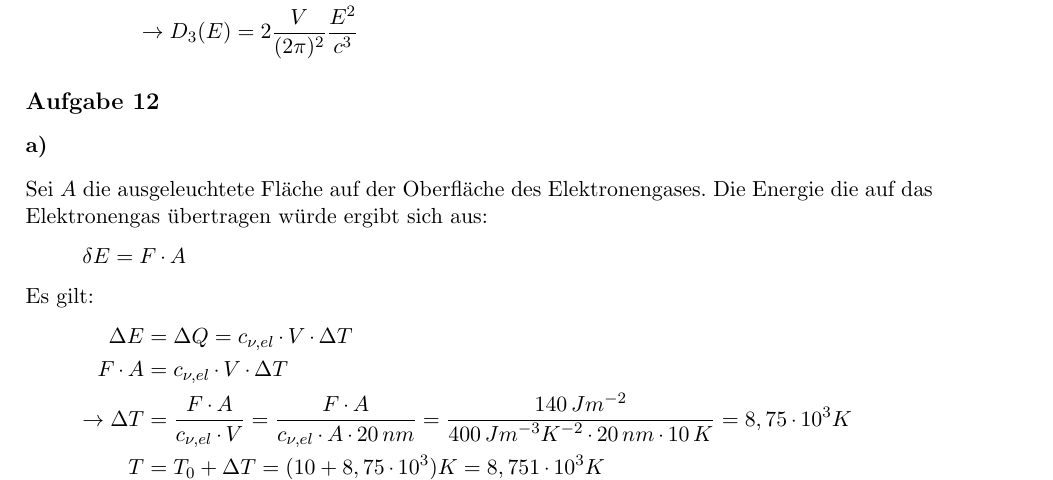
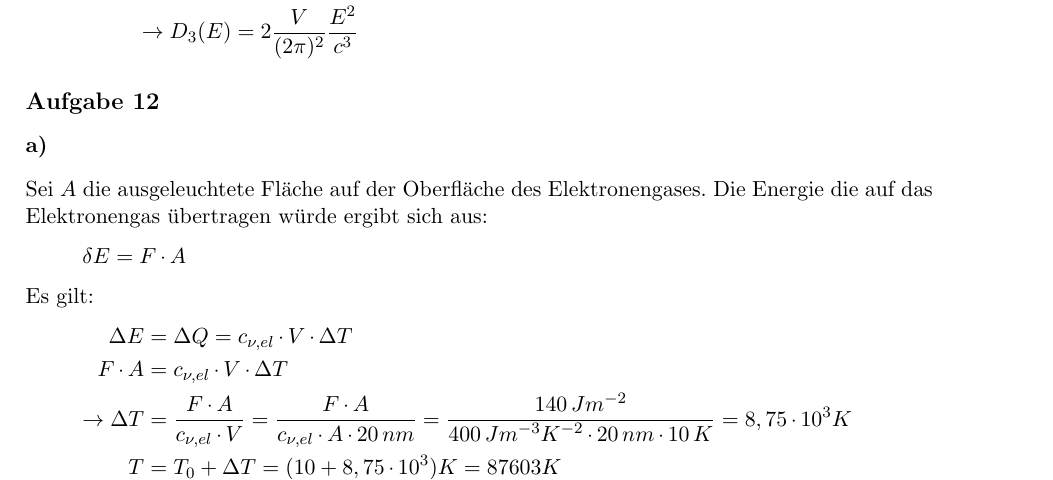
Before and after one commit to MiHuf/Physik4, a LaTeX document (blatt05_lsg.tex, which reads blatt05_lsg_12.tex): part of page 2 of 3, cut so that both start at the same text. Compiled offline with pdfLaTeX.

Commit message:
Rechenfehler

```diff
--- a/blatt05_lsg_12.tex
+++ b/blatt05_lsg_12.tex
@@ -9,7 +9,7 @@ Es gilt:
 \Delta E &= \Delta Q= c_{\nu,el}\cdot V\cdot\Delta T\\
 F\cdot A&= c_{\nu,el}\cdot V\cdot\Delta T\\
 \rightarrow \Delta T &= \frac{F\cdot A}{c_{\nu,el}\cdot V} = \frac{F\cdot A}{c_{\nu,el}\cdot A\cdot \unit{20}{nm}} =  \frac{\unit{140}{Jm^{-2}}}{\unit{400}{Jm^{-3}K^{-2}}\cdot \unit{20}{nm}\cdot\unit{10}{K}} =8,75\cdot10^3K\\
-T&=T_0+\Delta T = (10+8,75\cdot10^3)K = 8,751\cdot10^3K
+T&=T_0+\Delta T = (10+8,75\cdot10^3)K = 87603K
 \end{align*}
 
 \subsubsection*{b)}
```
